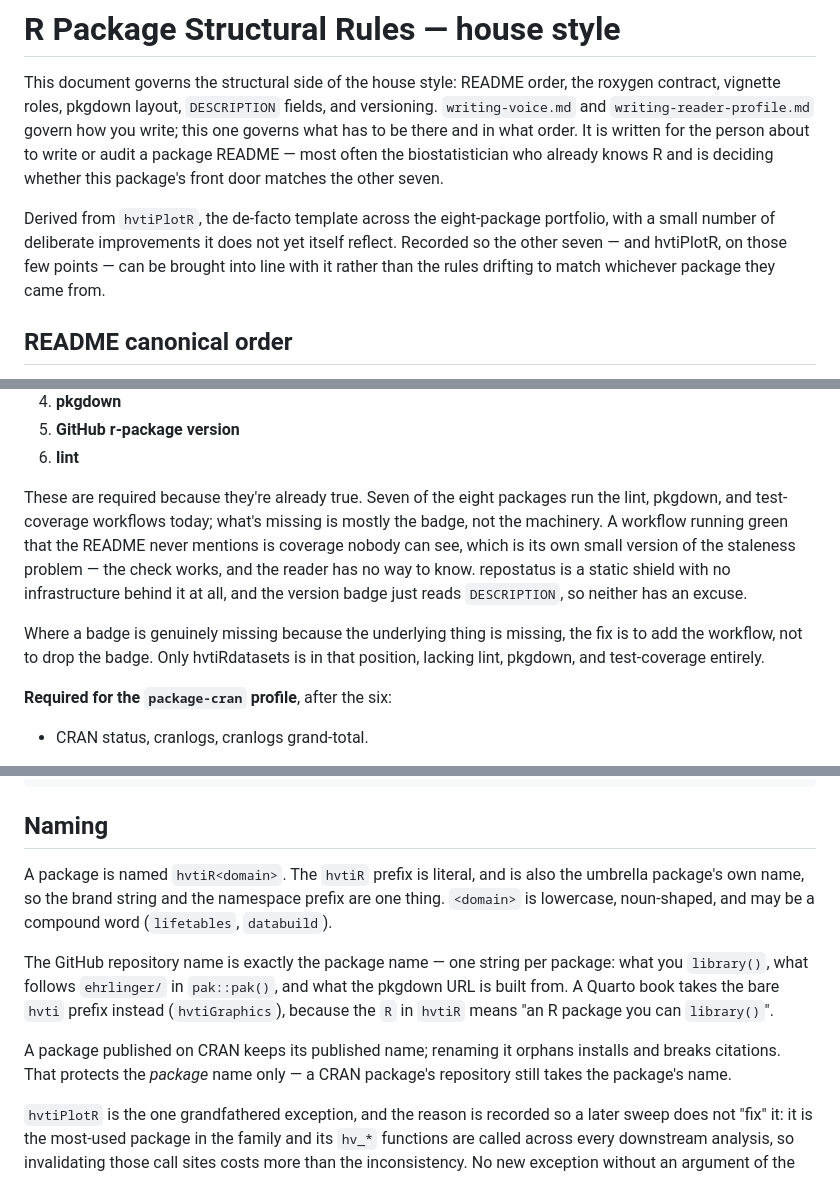
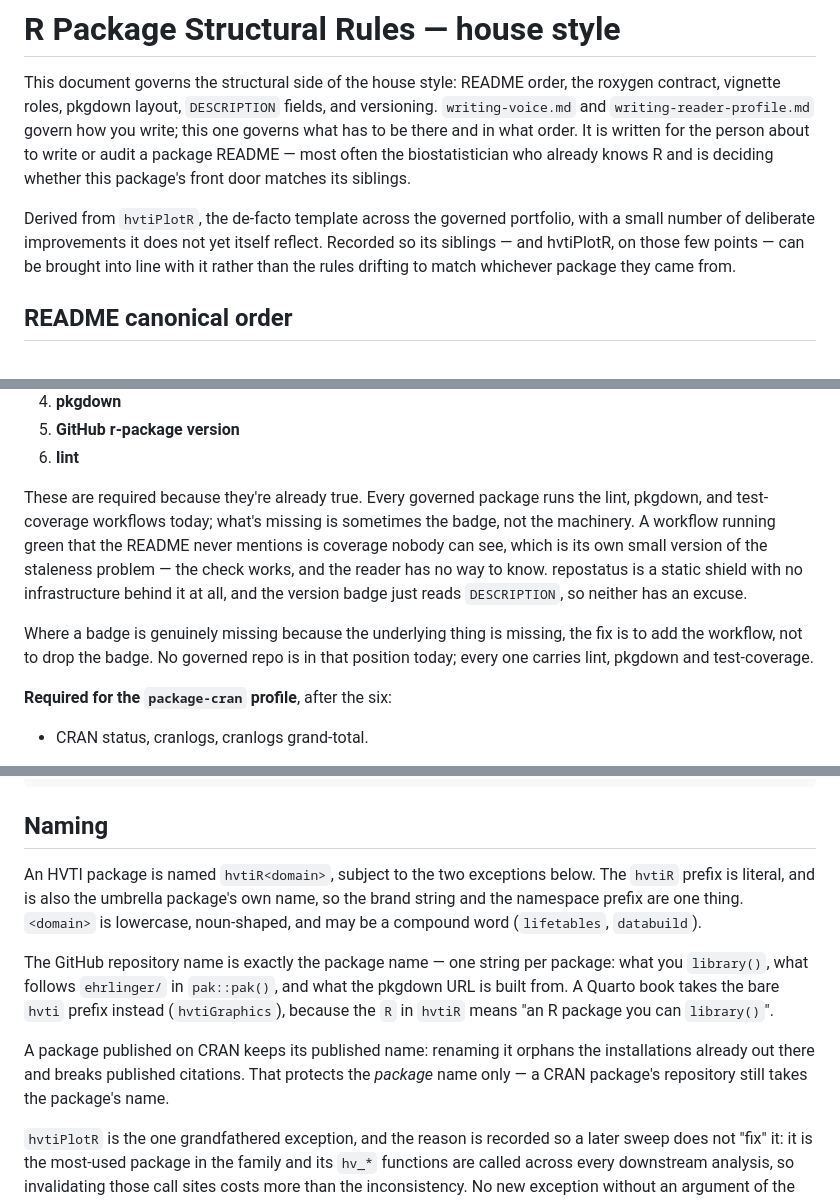
Before and after one commit to ehrlinger/hvtiPropensityScores, a Markdown page: .claude/house-style.md, 3 parts joined by grey strips. Rendered like a GitHub page.

Commit message:
chore: recompose after the Copilot fixes to the house style
Picks up three corrections made during review of the Naming section: the
obsolete "Only hvtiRdatasets is in that position" claim, the unconditional
opening that contradicted its own exceptions, and four hard-coded package
counts that had gone stale as the family grew.

Generated by compose-house-style.R, not hand-edited.

Co-Authored-By: Claude Opus 5 <noreply@anthropic.com>

```diff
--- a/.claude/house-style.md
+++ b/.claude/house-style.md
@@ -261,11 +261,11 @@ and versioning. `writing-voice.md` and `writing-reader-profile.md` govern how
 you write; this one governs what has to be there and in what order. It is
 written for the person about to write or audit a package README — most often
 the biostatistician who already knows R and is deciding whether this
-package's front door matches the other seven.
+package's front door matches its siblings.
 
-Derived from `hvtiPlotR`, the de-facto template across the eight-package
+Derived from `hvtiPlotR`, the de-facto template across the governed
 portfolio, with a small number of deliberate improvements it does not yet
-itself reflect. Recorded so the other seven — and hvtiPlotR, on those few
+itself reflect. Recorded so its siblings — and hvtiPlotR, on those few
 points — can be brought into line with it rather than the rules drifting to
 match whichever package they came from.
 
@@ -339,17 +339,17 @@ Six are required of every package, in this order:
 5. **GitHub r-package version**
 6. **lint**
 
-These are required because they're already true. Seven of the eight packages
-run the lint, pkgdown, and test-coverage workflows today; what's missing is
-mostly the badge, not the machinery. A workflow running green that the README
+These are required because they're already true. Every governed package runs
+the lint, pkgdown, and test-coverage workflows today; what's missing is
+sometimes the badge, not the machinery. A workflow running green that the README
 never mentions is coverage nobody can see, which is its own small version of
 the staleness problem — the check works, and the reader has no way to know.
 repostatus is a static shield with no infrastructure behind it at all, and the
 version badge just reads `DESCRIPTION`, so neither has an excuse.
 
 Where a badge is genuinely missing because the underlying thing is missing,
-the fix is to add the workflow, not to drop the badge. Only hvtiRdatasets is
-in that position, lacking lint, pkgdown, and test-coverage entirely.
+the fix is to add the workflow, not to drop the badge. No governed repo is in
+that position today; every one carries lint, pkgdown and test-coverage.
 
 **Required for the `package-cran` profile**, after the six:
 
@@ -840,7 +840,8 @@ gh api repos/ehrlinger/<repo>/rulesets \
 
 ## Naming
 
-A package is named `hvtiR<domain>`. The `hvtiR` prefix is literal, and is also
+An HVTI package is named `hvtiR<domain>`, subject to the two exceptions below.
+The `hvtiR` prefix is literal, and is also
 the umbrella package's own name, so the brand string and the namespace prefix
 are one thing. `<domain>` is lowercase, noun-shaped, and may be a compound word
 (`lifetables`, `databuild`).
@@ -851,9 +852,10 @@ what the pkgdown URL is built from. A Quarto book takes the bare `hvti` prefix
 instead (`hvtiGraphics`), because the `R` in `hvtiR` means "an R package you
 can `library()`".
 
-A package published on CRAN keeps its published name; renaming it orphans
-installs and breaks citations. That protects the *package* name only — a CRAN
-package's repository still takes the package's name.
+A package published on CRAN keeps its published name: renaming it orphans the
+installations already out there and breaks published citations. That protects
+the *package* name only — a CRAN package's repository still takes the package's
+name.
 
 `hvtiPlotR` is the one grandfathered exception, and the reason is recorded so a
 later sweep does not "fix" it: it is the most-used package in the family and
```
Also changed, not shown: other parts of .claude/house-style.md (+1 -1 lines).
